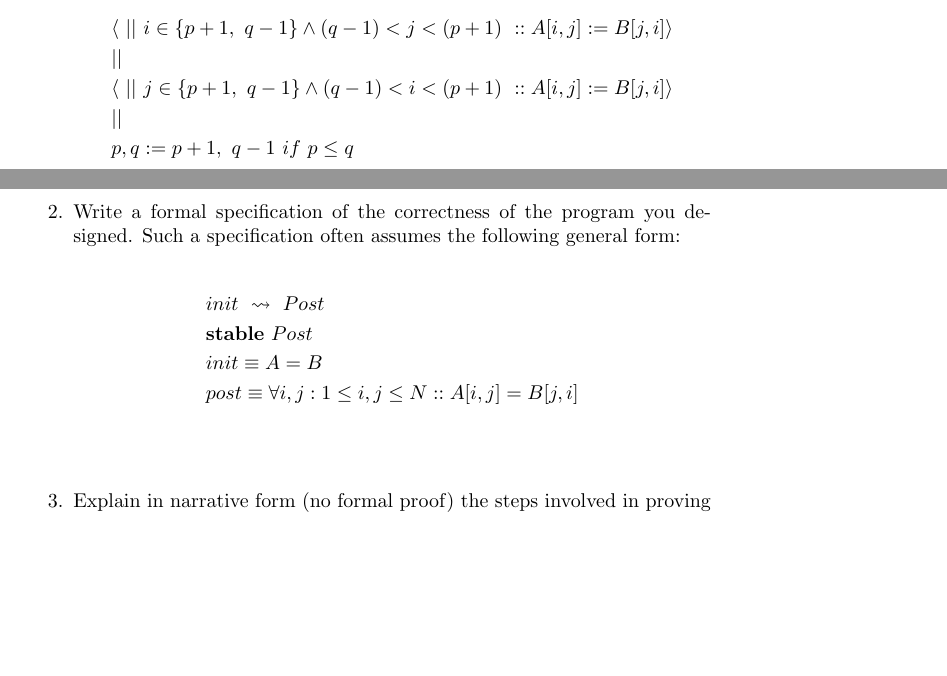
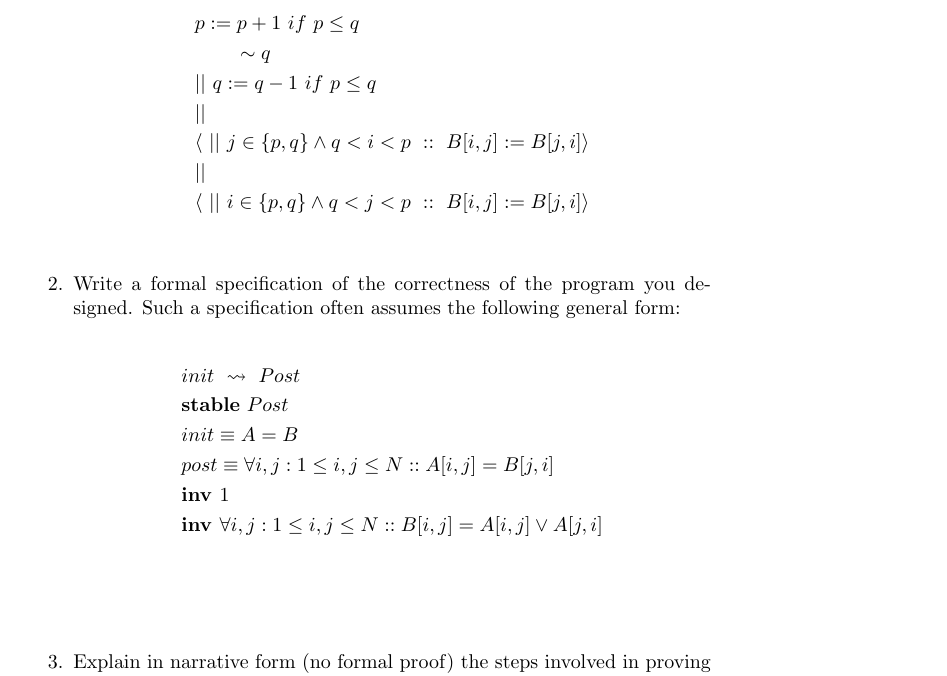
Before and after one commit to hhweeks/SoftwareSpecifications, a LaTeX problem sheet (hw5/HW05 1817.tex): two parts of pages 1 and 2 of 2 before the commit and part of page 2 of 2 after it, the two joined at a grey line, cut at the place of the change, the shorter picture padded with empty space. Compiled offline with pdfLaTeX.

Commit message:
removed array A from program, use only B, added invariant for not modifying B besides transposing

```diff
--- a/hw5/HW05 1817.tex
+++ b/hw5/HW05 1817.tex
@@ -40,18 +40,20 @@ q=N\quad&\\
 \textbf{always}\\
 \textbf{assign}\\
 \begin{align*}
-&\langle \ || \ i \in\{p+1, \ q-1\} \wedge (q-1)< j < (p+1) \ ::  A[i,j]:=B[j,i]\rangle\\
+%&\langle \ || \ i \in\{p+1, \ q-1\} \wedge (q-1)< j < (p+1) \ ::  A[i,j]:=B[j,i]\rangle\\
+%&||\\
+%&\langle \ || \ j \in\{p+1, \ q-1\} \wedge (q-1)< i < (p+1) \ ::  A[i,j]:=B[j,i]\rangle\\
+%&||\\
+%&p,q := p+1,\ q-1\ if\ p \leq q
+&p := p+1\ if \ p \leq q\\
+& \quad \quad \sim q\\
+&|| \ q := q-1 \ if \ p \leq q \\
 &||\\
-&\langle \ || \ j \in\{p+1, \ q-1\} \wedge (q-1)< i < (p+1) \ ::  A[i,j]:=B[j,i]\rangle\\
+&\langle \ || \ j \in\{p,q\} \wedge q<i<p \ :: \ B[i,j]:=B[j,i] \rangle \\
 &||\\
-&p,q := p+1,\ q-1\ if\ p \leq q
+&\langle \ || \ i \in\{p,q\} \wedge q<j<p \ :: \ B[i,j]:=B[j,i] \rangle \\
 \end{align*}
 
-\iffalse
-&\langle \ || \ i,j : 1\leq i,j< (p+1) \ :: A[i,j]:=B[j,i] \ \rangle \\
-&||\\
-&\langle \ || \ i,j : (q-1) < i,j \leq N \ :: A[i,j]:=B[j,i] \ \rangle \\
-\fi
 
 \item
 Write a formal specification of the correctness of the program you designed. Such a specification often assumes the following general form:\\
@@ -59,7 +61,9 @@ Write a formal specification of the correctness of the program you designed. Suc
 &init \ \leadsto \ Post\\
 &\textbf{stable} \ Post\\
 &init \equiv A=B\\
-&post \equiv \forall i,j : 1\leq i,j \leq N :: A[i,j]=B[j,i]
+&post \equiv \forall i,j : 1\leq i,j \leq N :: A[i,j]=B[j,i]\\
+&\textbf{inv\ } 1\\
+&\textbf{inv\ } \forall i,j : 1\leq i,j \leq N :: B[i,j]=A[i,j] \vee A[j,i] \\%prevents code ahead of p, behind q from being scrambled
 \end{align*}
 \\
 \item
```
Also changed, not shown: hw5/HW05 1817.pdf.
